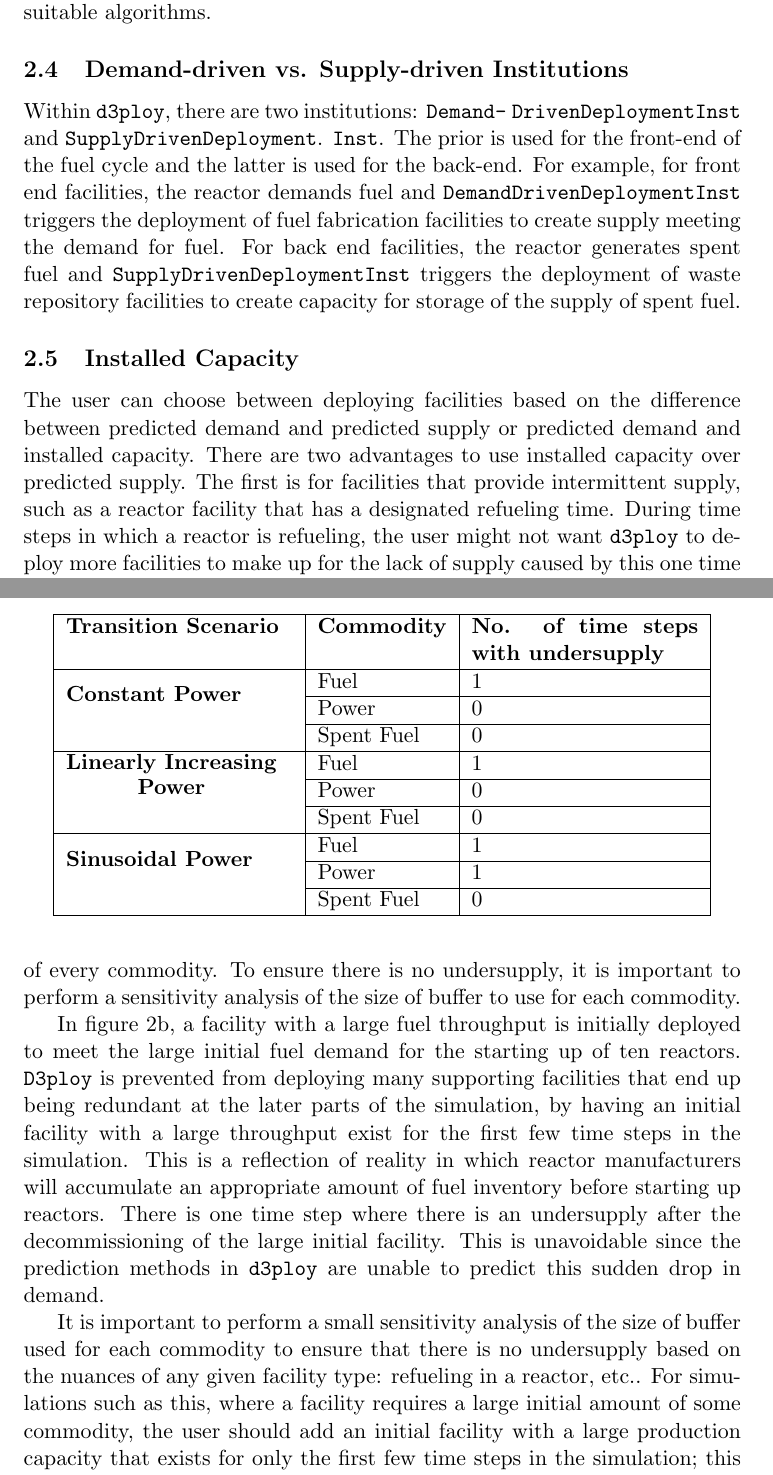
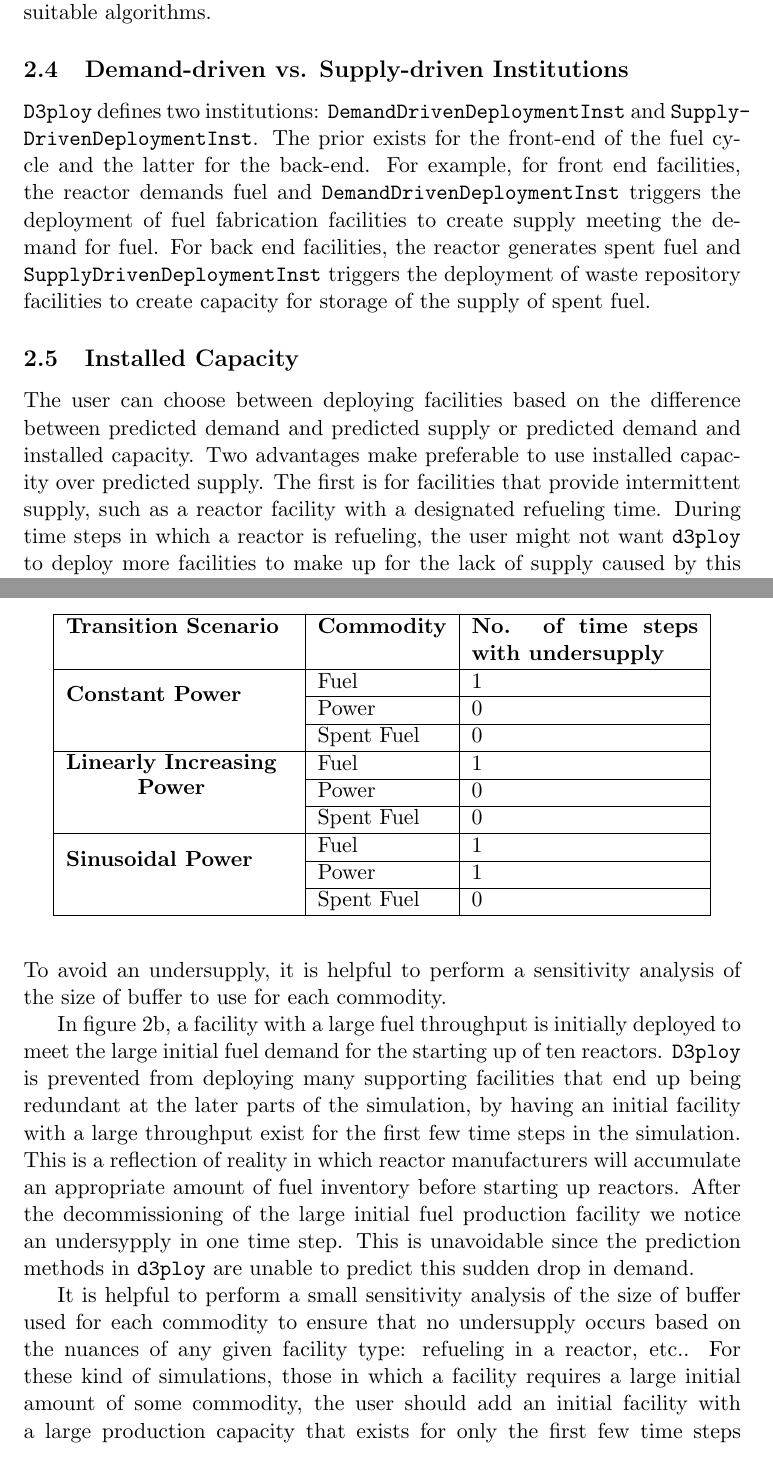
Before and after one commit to arfc/ddca_numerical_exp, a LaTeX document (docs/summer-2019-report/report.tex): two parts of pages 5 and 8 of 25, joined at a grey line, cut so that both start at the same text. Compiled offline with pdfLaTeX.

Commit message:
changes in biblio, figures, and .tex

```diff
--- a/docs/summer-2019-report/report.tex
+++ b/docs/summer-2019-report/report.tex
@@ -287,10 +287,10 @@ This paper will comment on these categories of problems and their suitable
 algorithms.
 
 \subsection{\textbf{Demand-driven vs. Supply-driven Institutions}}
-Within \deploy, there are two institutions: \texttt{Demand-}
-\texttt{DrivenDeploymentInst} and \texttt{SupplyDrivenDeployment}.
-\texttt{Inst}.
-The prior is used for the front-end of the fuel cycle and the latter is used
+\Deploy defines two institutions: \texttt{DemandDrivenDeploymentInst} and \texttt{Supply-}
+\noindent
+\texttt{DrivenDeploymentInst}.
+The prior exists for the front-end of the fuel cycle and the latter
 for the back-end.
 For example, for front end facilities, the reactor demands
 fuel and \texttt{DemandDrivenDeploymentInst} triggers the deployment
@@ -305,10 +305,10 @@ of spent fuel.
 The user can choose between deploying facilities based on the difference
 between predicted demand and predicted supply or predicted demand and
 installed capacity.
-There are two advantages to use installed capacity over predicted
+Two advantages make preferable to use installed capacity over predicted
 supply.
 The first is for facilities that provide intermittent supply, such as a
-reactor facility that has a designated refueling time.
+reactor facility with a designated refueling time.
 During time steps in which a reactor is refueling, the user might not
 want \deploy to deploy more facilities to make up for the lack of supply
 caused by this one time step gap in supply.
@@ -465,7 +464,7 @@ in which the supply of power falls under demand.
 By using a combination of the fast fourier transform method for predicting
 demand and setting the supply buffer to 3000MW (the capacity of 3 reactors),
 the user minimizes the number of undersupplied time steps of every commodity.
-To ensure there is no undersupply, it is important to perform a
+To avoid an undersupply, it is helpful to perform a
 sensitivity analysis of the size
 of buffer to use for each commodity.
 
@@ -480,8 +479,8 @@ exist for the first few time steps in the simulation.
 This is a reflection of reality in which reactor manufacturers will
 accumulate an appropriate amount of fuel inventory before starting
 up reactors.
-There is one time step where there is an undersupply after the
-decommissioning of the large initial facility.
+After the decommissioning of the large initial fuel production facility
+we notice an undersypply in one time step.
 This is unavoidable since the prediction methods in \deploy are
 unable to predict this sudden drop in demand.
 
@@ -508,11 +507,11 @@ unable to predict this sudden drop in demand.
     \caption{Transition Scenario: Constant Power Demand of 10000MW}
 \end{figure*}
 
-It is important to perform a small sensitivity analysis of the size
-of buffer used for each commodity to ensure that there is no
-undersupply based on the nuances of any given facility type:
+It is helpful to perform a small sensitivity analysis of the size
+of buffer used for each commodity to ensure that no
+undersupply occurs based on the nuances of any given facility type:
 refueling in a reactor, etc..
-For simulations such as this, where a facility requires a large initial amount of some
+For these kind of simulations, those in which a facility requires a large initial amount of some
 commodity, the user should add an initial
 facility with a large production capacity that exists for only the first few time steps
 in the simulation; this prevents \deploy from deploying a large number
```
Also changed, not shown: docs/summer-2019-report/bibliography.bib (+27 -0 lines), docs/summer-2019-report/figures/23-power-bufferB20001.png, docs/summer-2019-report/figures/23-power-bufferB20002.png, docs/summer-2019-report/figures/23-power-bufferB20003.png, docs/summer-2019-report/figures/24-power-bufferB20001.png, docs/summer-2019-report/figures/24-power-bufferB20002.png, docs/summer-2019-report/figures/24-power-bufferB20003.png, docs/summer-2019-report/report.tex (26 more changed lines).
